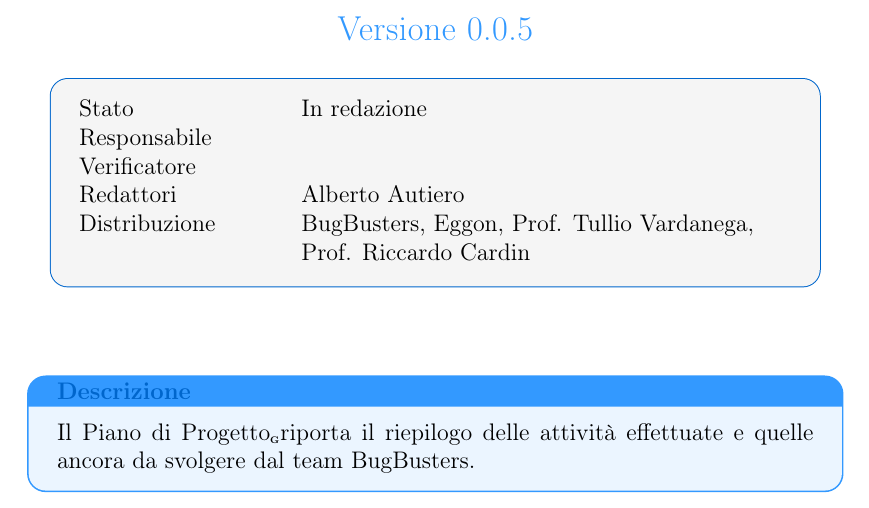
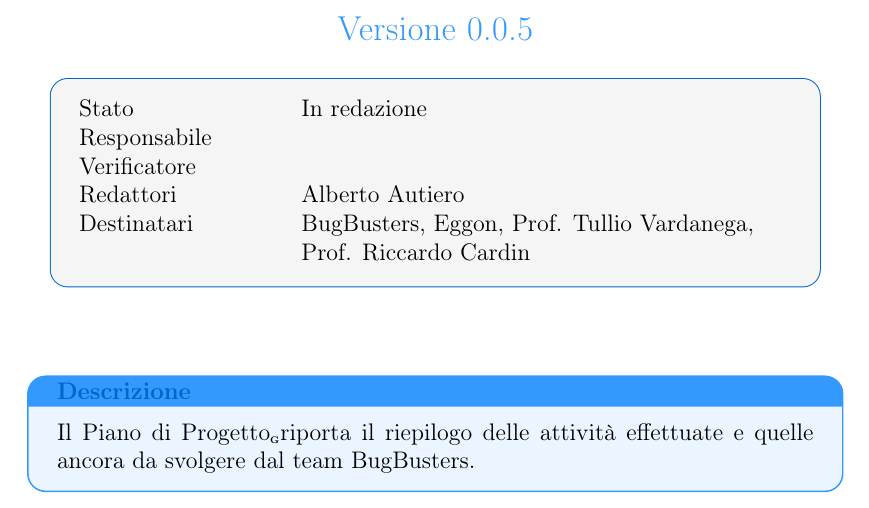
Before and after one commit to BugBustersUnipd/DocumentazioneSWE, a LaTeX document (RTB/PIANO DI PROGETTO/Piano di progetto.tex): part of page 1 of 27, cut so that both start at the same text. Compiled offline with pdfLaTeX.

Commit message:
Correzione
Correzione

```diff
--- a/RTB/PIANO DI PROGETTO/Piano di progetto.tex
+++ b/RTB/PIANO DI PROGETTO/Piano di progetto.tex
@@ -98,7 +98,7 @@
 	{Responsabile} &  \\
 	{Verificatore} &  \\
 	{Redattori} & Alberto Autiero \\
-	{Distribuzione} & BugBusters, Eggon, Prof. Tullio Vardanega, Prof. Riccardo Cardin \\
+	{Destinatari} & BugBusters, Eggon, Prof. Tullio Vardanega, Prof. Riccardo Cardin \\
 \end{tabularx}
 \end{tcolorbox}
 \end{center}
```
Also changed, not shown: RTB/PIANO DI PROGETTO/Piano di progetto.pdf.
